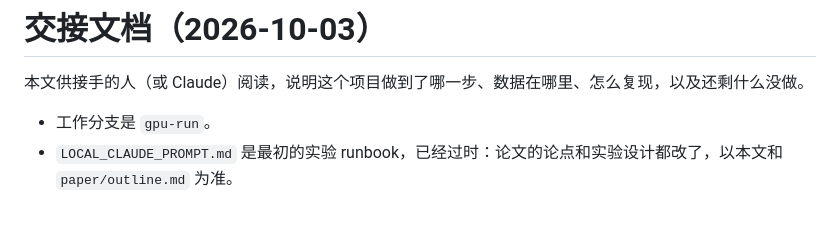
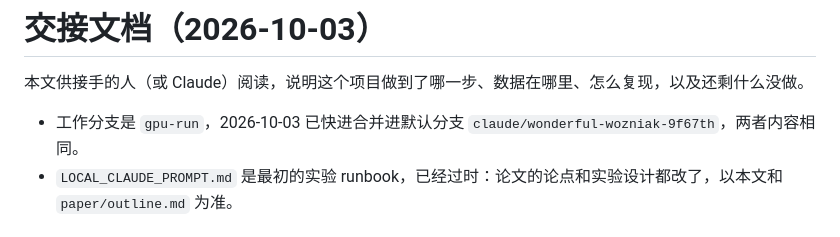
Before and after one commit to cunicle/aamas2, a Markdown page: HANDOFF.md, the part around the change. Drawn GitHub-style.

Commit message:
Note in the handoff that gpu-run is merged into the default branch
Co-Authored-By: Claude Opus 5.5 <noreply@anthropic.com>

```diff
--- a/HANDOFF.md
+++ b/HANDOFF.md
@@ -2,7 +2,7 @@
 
 本文供接手的人（或 Claude）阅读，说明这个项目做到了哪一步、数据在哪里、怎么复现，以及还剩什么没做。
 
-- 工作分支是 `gpu-run`。
+- 工作分支是 `gpu-run`，2026-10-03 已快进合并进默认分支 `claude/wonderful-wozniak-9f67th`，两者内容相同。
 - `LOCAL_CLAUDE_PROMPT.md` 是最初的实验 runbook，已经过时：论文的论点和实验设计都改了，以本文和 `paper/outline.md` 为准。
 
 ## 1. 现状
```
